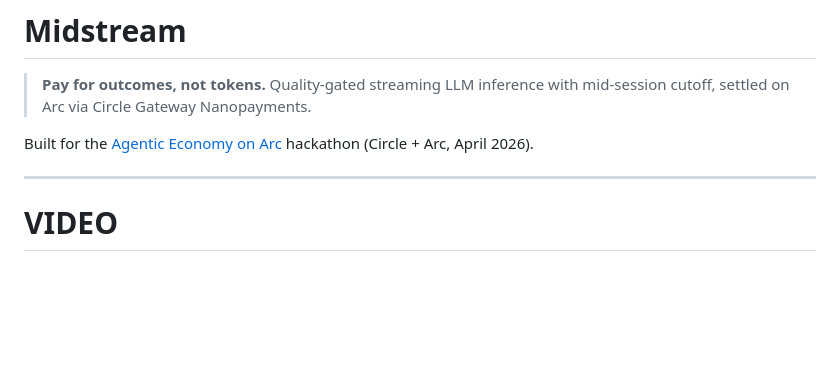
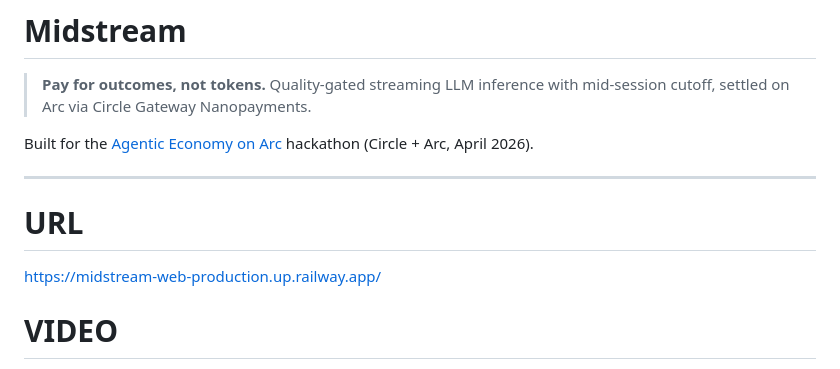
Before and after one commit to chainaim3003/midstream, a Markdown page: README.md, the part around the change. Drawn GitHub-style; blank space fills up the shorter version.

```diff
--- a/README.md
+++ b/README.md
@@ -5,6 +5,10 @@
 Built for the [Agentic Economy on Arc](https://lablab.ai/ai-hackathons/nano-payments-arc) hackathon (Circle + Arc, April 2026).
 
 ---
+# URL
+
+https://midstream-web-production.up.railway.app/
+
 
 # VIDEO
 https://drive.google.com/file/d/1ansW6ioSTkA3v3assmeFLIkPQpCePslt/view?usp=sharing
```
